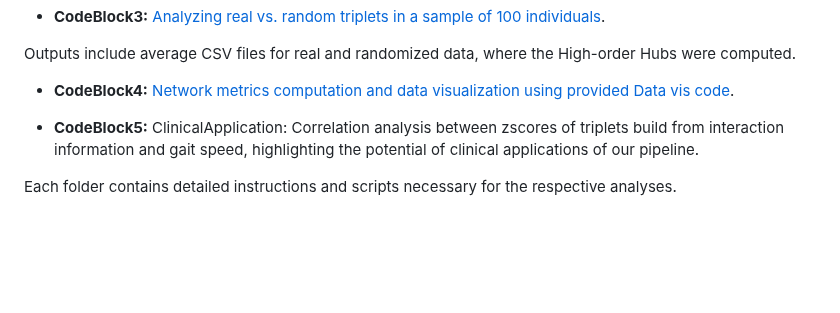
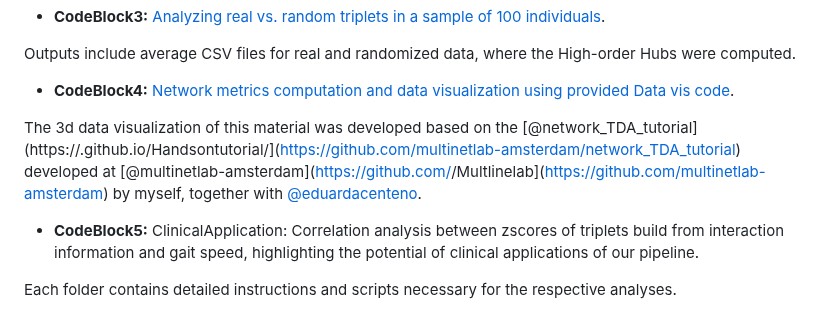
Before and after one commit to fnobregasantos/Emergence-of-High-Order-Functional-Hubs-in-the-Human-Brain, a Markdown page: README.md, the part around the change. Drawn GitHub-style; blank space fills up the shorter version.

```diff
--- a/README.md
+++ b/README.md
@@ -30,6 +30,9 @@ Example scripts and explanations were provided for phase randomization of time s
 Outputs include average CSV files for real and randomized data, where the High-order Hubs were computed.
 
 - **CodeBlock4:** [Network metrics computation and data visualization using provided Data vis code](Codeblock4/Computing%20and%20Visualizing%20High-Order%20Hubs.ipynb).
+
+The 3d data visualization of this material was developed based on the [@network_TDA_tutorial](https://<username>.github.io/Handsontutorial/](https://github.com/multinetlab-amsterdam/network_TDA_tutorial) developed at [@multinetlab-amsterdam](https://github.com/<username>/Multlinelab](https://github.com/multinetlab-amsterdam) by myself, together with [@eduardacenteno](https://github.com/multinetlab-amsterdam/network_TDA_tutorial/commits?author=eduardacenteno).
+
 
 
 - **CodeBlock5:** ClinicalApplication: Correlation analysis between zscores of triplets build from interaction information and gait speed, highlighting the potential of clinical applications of our pipeline.
```
